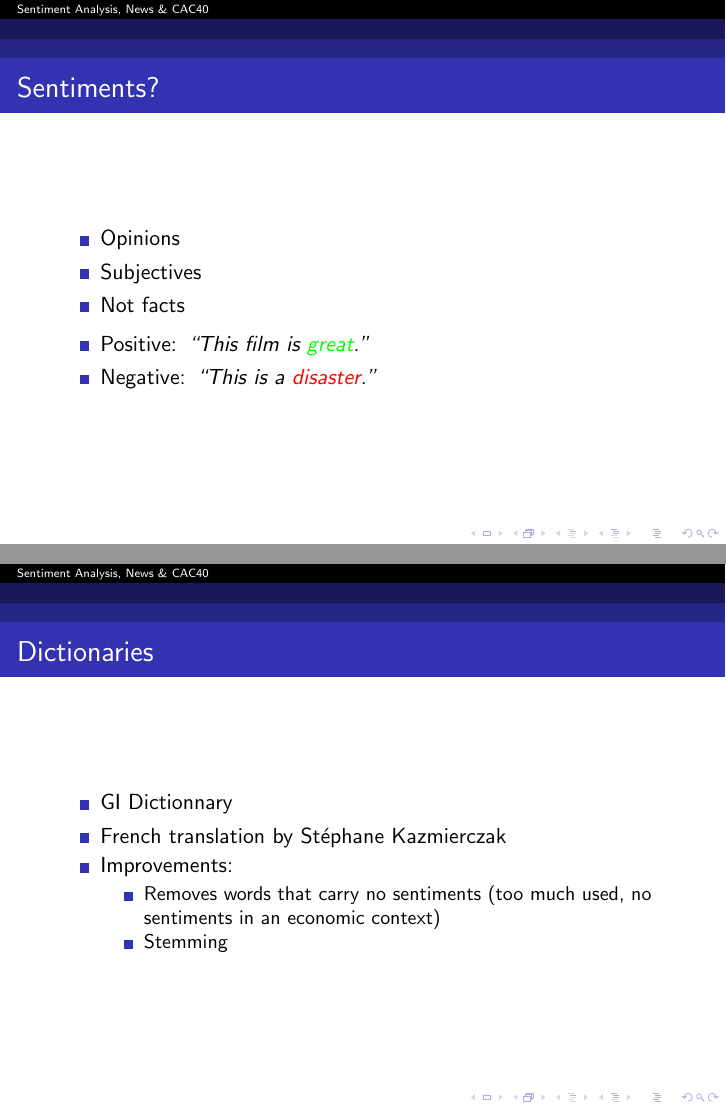
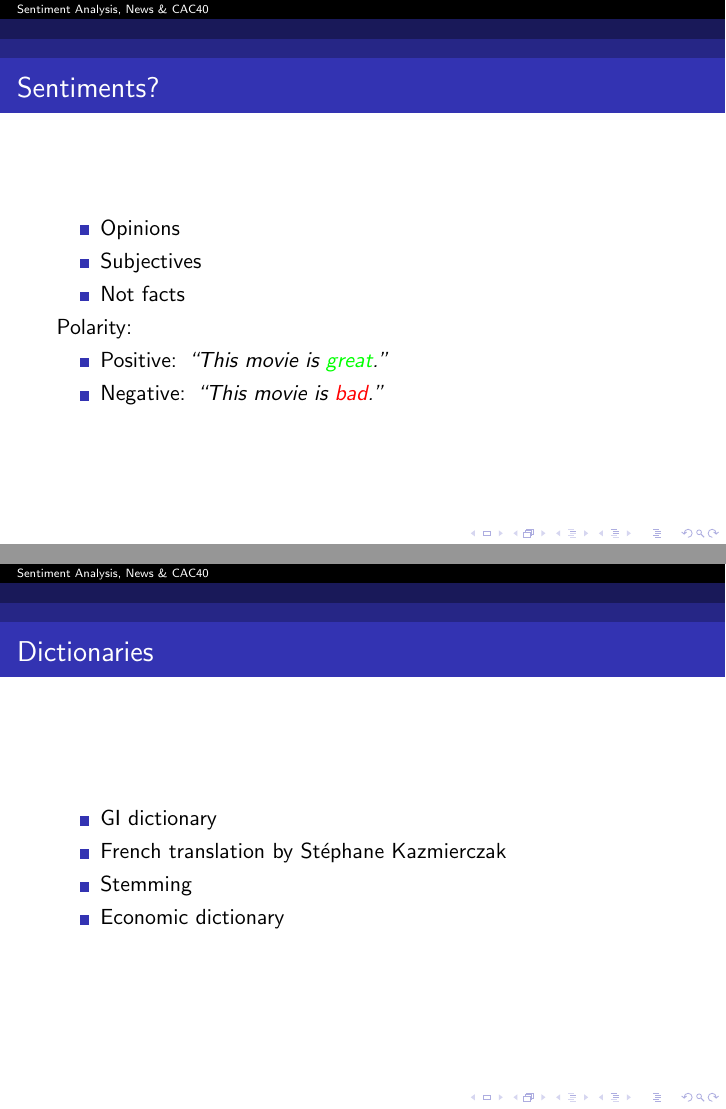
Before and after one commit to Alexis-D/sam, LaTeX slides (report/slides.tex): pages 4 and 13 of 33 before the commit and pages 4 and 12 of 32 after it, joined at a grey line. Compiled offline with pdfLaTeX.

Commit message:
few changes (shorter items + time period of study)

```diff
--- a/report/slides.tex
+++ b/report/slides.tex
@@ -6,6 +6,10 @@
 \author{Alexis Daboville}
 \institute{Trinity College Dublin}
 \date{\today}
+
+\newcommand{\st}[0]{\superscript{st}}
+\newcommand{\nd}[0]{\superscript{nd}}
+\newcommand{\rd}[0]{\superscript{rd}}
 
 \begin{document}
 \begin{frame}
@@ -29,9 +33,10 @@
 
 	\pause
 
+	Polarity:
 	\begin{itemize}
-		\item Positive: \emph{``This film is {\color{green}great}.''}
-		\item Negative: \emph{``This is a {\color{red}disaster}.''}
+		\item Positive: \emph{``This movie is {\color{green}great}.''}
+		\item Negative: \emph{``This movie is {\color{red}bad}.''}
 	\end{itemize}
 \end{frame}
 
@@ -84,13 +90,10 @@
 
 \begin{frame}{Dictionaries}
 	\begin{itemize}
-		\item GI Dictionnary
+		\item GI dictionary
 		\item French translation by Stéphane Kazmierczak
-		\pause \item Improvements:
-			\begin{itemize}
-				\item Removes words that carry no sentiments (too much used, no sentiments in an economic context)
-				\item Stemming
-			\end{itemize}
+		\item Stemming
+		\item Economic dictionary
 	\end{itemize}
 \end{frame}
 
```
Also changed, not shown: report/slides.tex (5 more changed lines).
